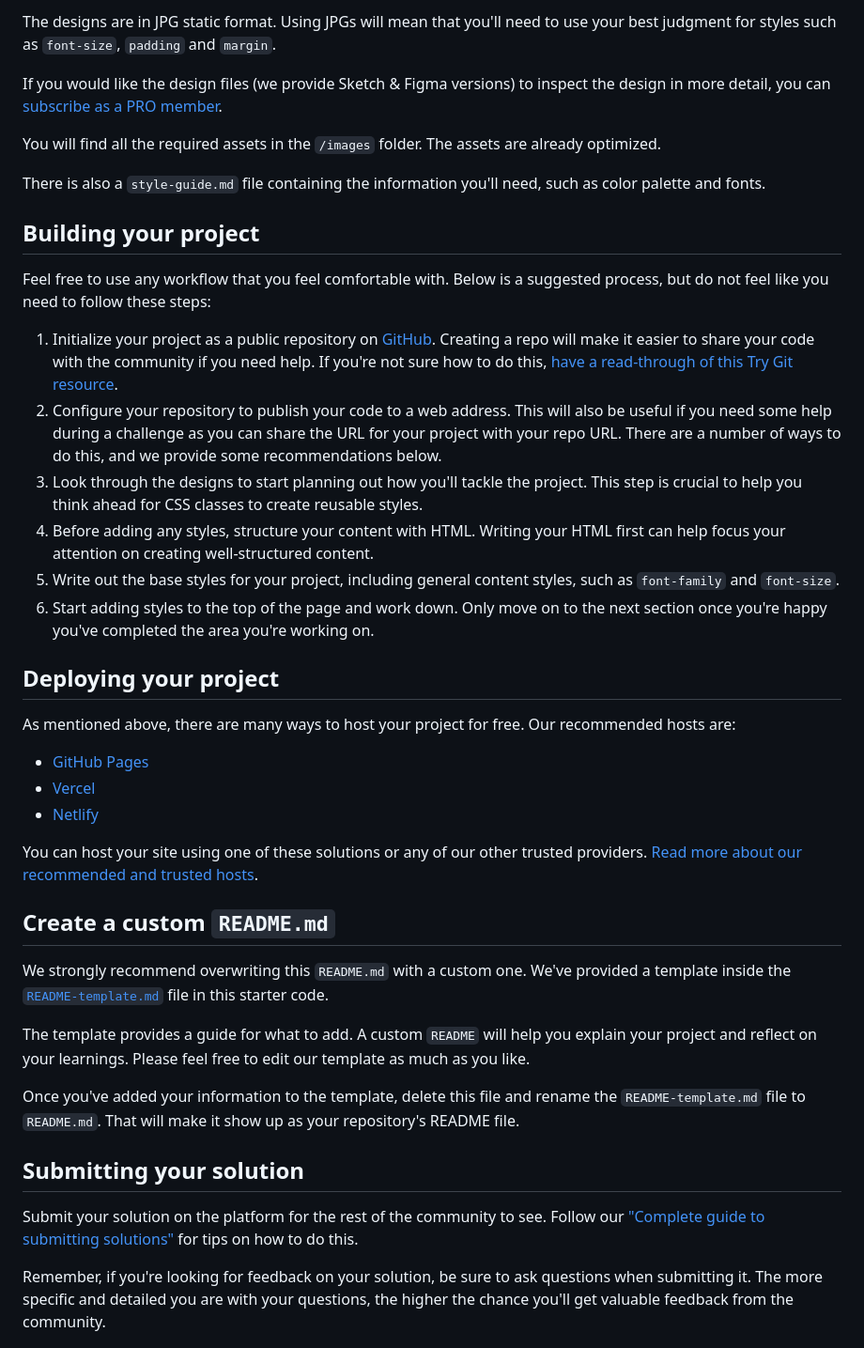
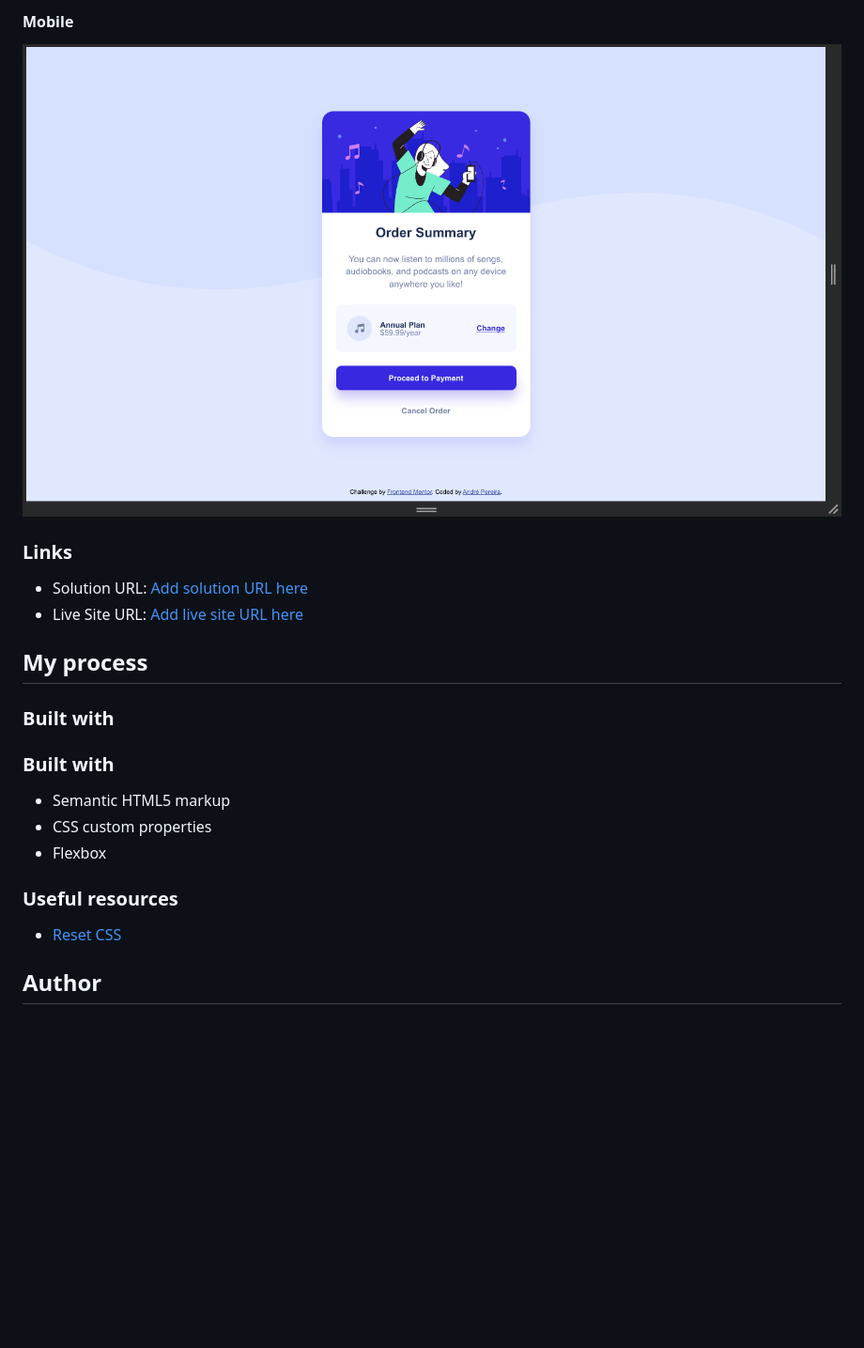
Before and after one commit to dre1597/fm-order-summary-component, a Markdown page: README.md, the part around the change printed below. Shown: that part at 94% size. GitHub-like rendering; pictures changed too: screenshots/mobile.png (added); blank space fills up the shorter version.

Commit message:
:memo: update README.md

```diff
--- a/README.md
+++ b/README.md
@@ -28,44 +31,26 @@ Your task is to build out the project to the designs inside the `/design` folder
 
-The designs are in JPG static format. Using JPGs will mean that you'll need to use your best judgment for styles such as `font-size`, `padding` and `margin`.
+#### Mobile
 
-If you would like the design files (we provide Sketch & Figma versions) to inspect the design in more detail, you can [subscribe as a PRO member](https://www.frontendmentor.io/pro).
+![Mobile screenshot](./screenshots/mobile.png)
 
-You will find all the required assets in the `/images` folder. The assets are already optimized.
+### Links
 
-There is also a `style-guide.md` file containing the information you'll need, such as color palette and fonts.
+- Solution URL: [Add solution URL here](https://your-solution-url.com)
+- Live Site URL: [Add live site URL here](https://your-live-site-url.com)
 
-## Building your project
+## My process
 
-Feel free to use any workflow that you feel comfortable with. Below is a suggested process, but do not feel like you need to follow these steps:
+### Built with
 
-1. Initialize your project as a public repository on [GitHub](https://github.com/). Creating a repo will make it easier to share your code with the community if you need help. If you're not sure how to do this, [have a read-through of this Try Git resource](https://try.github.io/).
-2. Configure your repository to publish your code to a web address. This will also be useful if you need some help during a challenge as you can share the URL for your project with your repo URL. There are a number of ways to do this, and we provide some recommendations below.
-3. Look through the designs to start planning out how you'll tackle the project. This step is crucial to help you think ahead for CSS classes to create reusable styles.
-4. Before adding any styles, structure your content with HTML. Writing your HTML first can help focus your attention on creating well-structured content.
-5. Write out the base styles for your project, including general content styles, such as `font-family` and `font-size`.
-6. Start adding styles to the top of the page and work down. Only move on to the next section once you're happy you've completed the area you're working on.
+### Built with
 
-## Deploying your project
+- Semantic HTML5 markup
+- CSS custom properties
+- Flexbox
 
-As mentioned above, there are many ways to host your project for free. Our recommended hosts are:
+### Useful resources
 
-- [GitHub Pages](https://pages.github.com/)
-- [Vercel](https://vercel.com/)
-- [Netlify](https://www.netlify.com/)
+- [Reset CSS](https://meyerweb.com/eric/tools/css/reset/)
 
-You can host your site using one of these solutions or any of our other trusted providers. [Read more about our recommended and trusted hosts](https://medium.com/frontend-mentor/frontend-mentor-trusted-hosting-providers-bf000dfebe).
+## Author
 
-## Create a custom `README.md`
-
-We strongly recommend overwriting this `README.md` with a custom one. We've provided a template inside the [`README-template.md`](./README-template.md) file in this starter code.
-
-The template provides a guide for what to add. A custom `README` will help you explain your project and reflect on your learnings. Please feel free to edit our template as much as you like.
-
-Once you've added your information to the template, delete this file and rename the `README-template.md` file to `README.md`. That will make it show up as your repository's README file.
-
-## Submitting your solution
-
-Submit your solution on the platform for the rest of the community to see. Follow our ["Complete guide to submitting solutions"](https://medium.com/frontend-mentor/a-complete-guide-to-submitting-solutions-on-frontend-mentor-ac6384162248) for tips on how to do this.
-
-Remember, if you're looking for feedback on your solution, be sure to ask questions when submitting it. The more specific and detailed you are with your questions, the higher the chance you'll get valuable feedback from the community.
-
```
Also changed, not shown: other parts of README.md (+21 -36 lines), README-original.md (added, +121 -0 lines), README-template.md (deleted, +0 -110 lines), screenshots/destkop.png (added).
